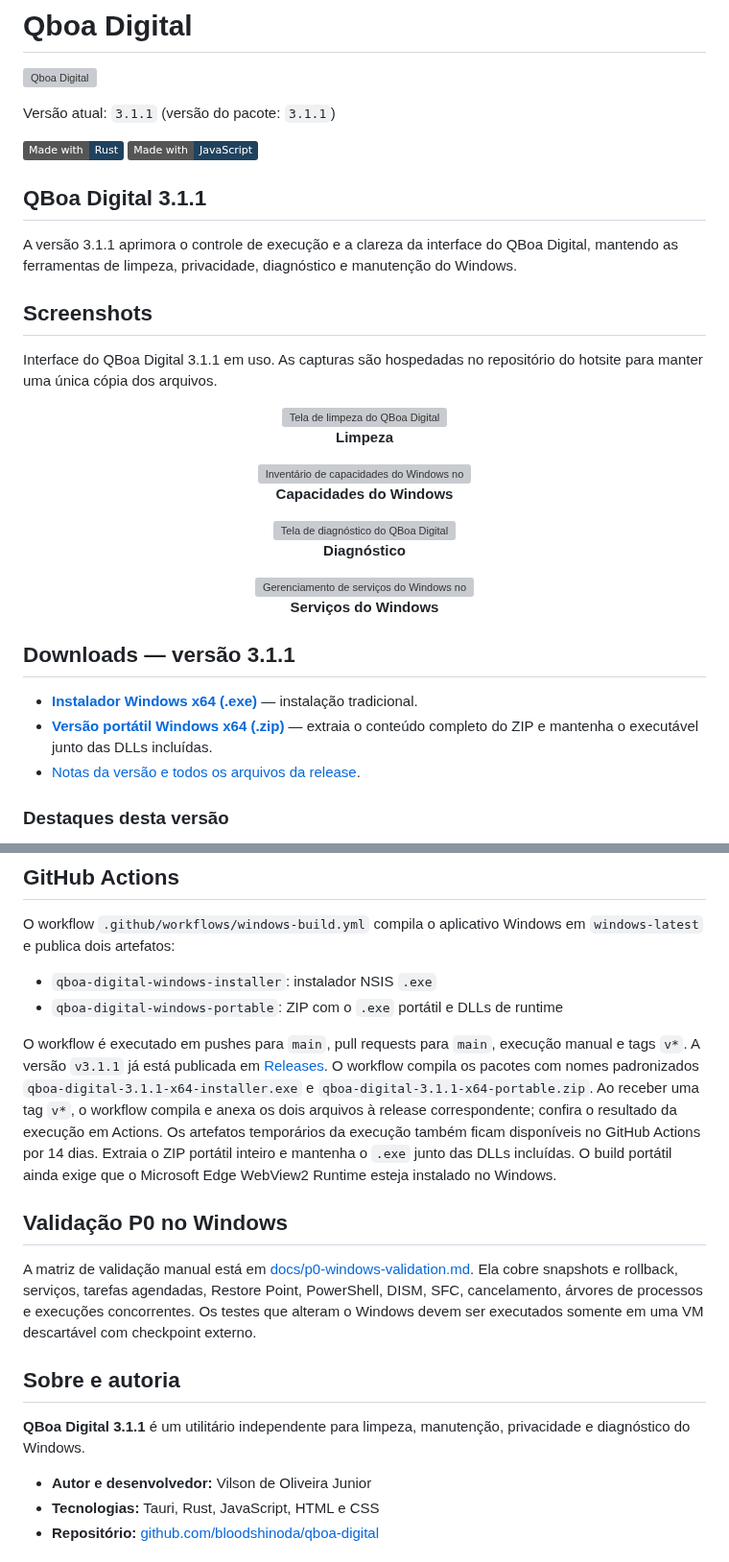
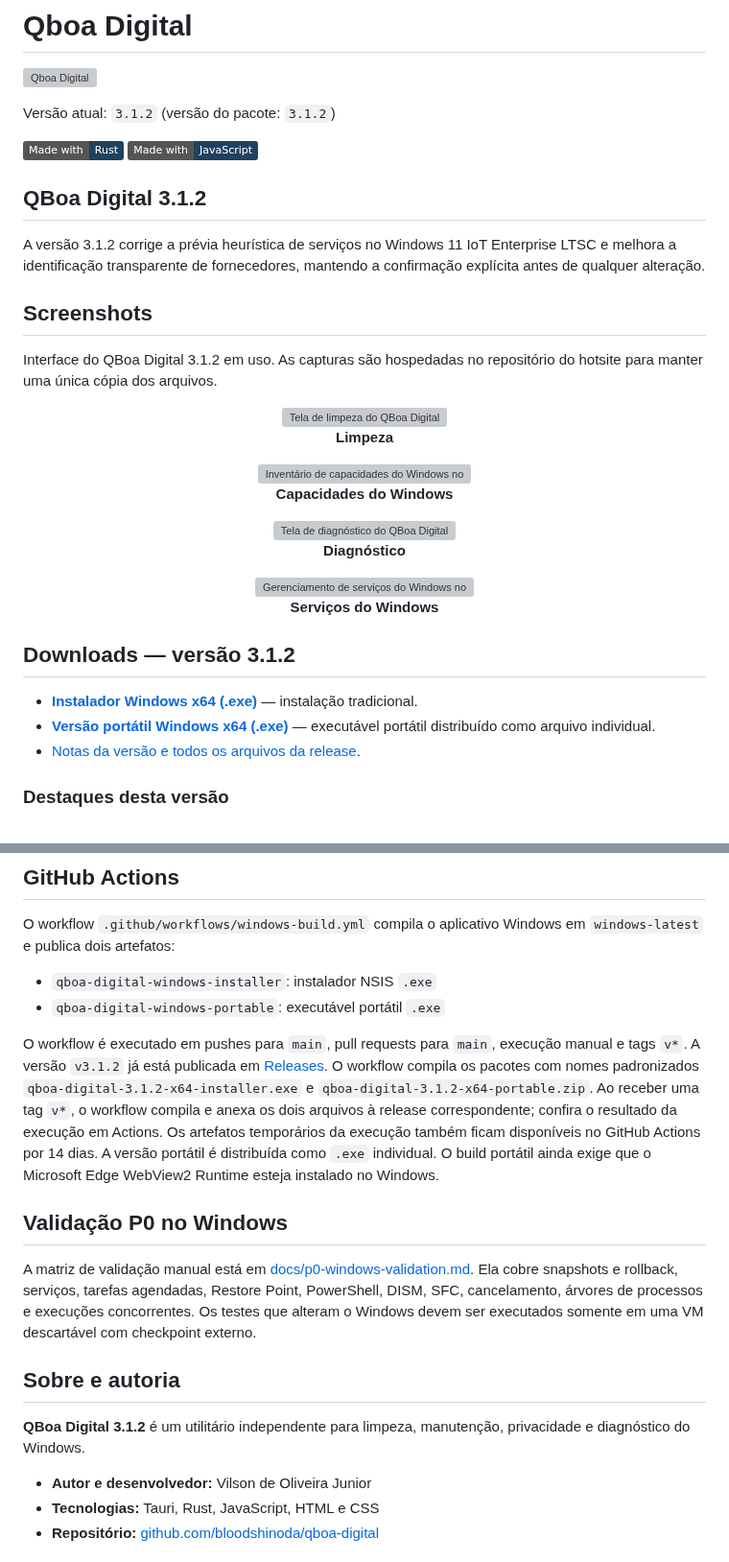
Before and after one commit to bloodshinoda/qboa-digital, a Markdown page: README.md, 2 parts joined by grey strips. Shown at 96% size. Rendered like a GitHub page; badges without logos; grey boxes are pictures that could not be loaded.

Commit message:
Atualiza README para a versão 3.1.2

```diff
--- a/README.md
+++ b/README.md
@@ -2,17 +2,17 @@
 
 ![Qboa Digital](src-tauri/icons/logo.png)
 
-Versão atual: `3.1.1` (versão do pacote: `3.1.1`)
+Versão atual: `3.1.2` (versão do pacote: `3.1.2`)
 
 [![made-with-rust](https://img.shields.io/badge/Made%20with-Rust-1f425f.svg)](https://www.rust-lang.org/) [![made-with-javascript](https://img.shields.io/badge/Made%20with-JavaScript-1f425f.svg)](https://www.javascript.com)
 
-## QBoa Digital 3.1.1
+## QBoa Digital 3.1.2
 
-A versão 3.1.1 aprimora o controle de execução e a clareza da interface do QBoa Digital, mantendo as ferramentas de limpeza, privacidade, diagnóstico e manutenção do Windows.
+A versão 3.1.2 corrige a prévia heurística de serviços no Windows 11 IoT Enterprise LTSC e melhora a identificação transparente de fornecedores, mantendo a confirmação explícita antes de qualquer alteração.
 
 ## Screenshots
 
-Interface do QBoa Digital 3.1.1 em uso. As capturas são hospedadas no repositório do hotsite para manter uma única cópia dos arquivos.
+Interface do QBoa Digital 3.1.2 em uso. As capturas são hospedadas no repositório do hotsite para manter uma única cópia dos arquivos.
 
 <div align="center">
   <img src="https://raw.githubusercontent.com/qboadigital/qboadigital.github.io/main/assets/limpeza.png" alt="Tela de limpeza do QBoa Digital" width="720" />
@@ -34,11 +34,11 @@ Interface do QBoa Digital 3.1.1 em uso. As capturas são hospedadas no repositó
   <p><strong>Serviços do Windows</strong></p>
 </div>
 
-## Downloads — versão 3.1.1
+## Downloads — versão 3.1.2
 
-- **[Instalador Windows x64 (.exe)](https://github.com/bloodshinoda/qboa-digital/releases/download/v3.1.1/qboa-digital-3.1.1-x64-installer.exe)** — instalação tradicional.
-- **[Versão portátil Windows x64 (.zip)](https://github.com/bloodshinoda/qboa-digital/releases/download/v3.1.1/qboa-digital-3.1.1-x64-portable.zip)** — extraia o conteúdo completo do ZIP e mantenha o executável junto das DLLs incluídas.
-- [Notas da versão e todos os arquivos da release](https://github.com/bloodshinoda/qboa-digital/releases/tag/v3.1.1).
+- **[Instalador Windows x64 (.exe)](https://github.com/bloodshinoda/qboa-digital/releases/download/v3.1.2/qboa-digital-3.1.2-x64-installer.exe)** — instalação tradicional.
+- **[Versão portátil Windows x64 (.exe)](https://github.com/bloodshinoda/qboa-digital/releases/download/v3.1.2/qboa-digital-3.1.2-x64-portable.exe)** — executável portátil distribuído como arquivo individual.
+- [Notas da versão e todos os arquivos da release](https://github.com/bloodshinoda/qboa-digital/releases/tag/v3.1.2).
 
 ### Destaques desta versão
 
@@ -210,9 +210,9 @@ Essas imagens ainda não estão configuradas em `tauri.conf.json`. O logo princi
 O workflow `.github/workflows/windows-build.yml` compila o aplicativo Windows em `windows-latest` e publica dois artefatos:
 
 - `qboa-digital-windows-installer`: instalador NSIS `.exe`
-- `qboa-digital-windows-portable`: ZIP com o `.exe` portátil e DLLs de runtime
+- `qboa-digital-windows-portable`: executável portátil `.exe`
 
-O workflow é executado em pushes para `main`, pull requests para `main`, execução manual e tags `v*`. A versão `v3.1.1` já está publicada em [Releases](https://github.com/bloodshinoda/qboa-digital/releases/tag/v3.1.1). O workflow compila os pacotes com nomes padronizados `qboa-digital-3.1.1-x64-installer.exe` e `qboa-digital-3.1.1-x64-portable.zip`. Ao receber uma tag `v*`, o workflow compila e anexa os dois arquivos à release correspondente; confira o resultado da execução em Actions. Os artefatos temporários da execução também ficam disponíveis no GitHub Actions por 14 dias. Extraia o ZIP portátil inteiro e mantenha o `.exe` junto das DLLs incluídas. O build portátil ainda exige que o Microsoft Edge WebView2 Runtime esteja instalado no Windows.
+O workflow é executado em pushes para `main`, pull requests para `main`, execução manual e tags `v*`. A versão `v3.1.2` já está publicada em [Releases](https://github.com/bloodshinoda/qboa-digital/releases/tag/v3.1.2). O workflow compila os pacotes com nomes padronizados `qboa-digital-3.1.2-x64-installer.exe` e `qboa-digital-3.1.2-x64-portable.zip`. Ao receber uma tag `v*`, o workflow compila e anexa os dois arquivos à release correspondente; confira o resultado da execução em Actions. Os artefatos temporários da execução também ficam disponíveis no GitHub Actions por 14 dias. A versão portátil é distribuída como `.exe` individual. O build portátil ainda exige que o Microsoft Edge WebView2 Runtime esteja instalado no Windows.
 
 ## Validação P0 no Windows
 
@@ -220,7 +220,7 @@ A matriz de validação manual está em [docs/p0-windows-validation.md](docs/p0-
 
 ## Sobre e autoria
 
-**QBoa Digital 3.1.1** é um utilitário independente para limpeza, manutenção, privacidade e diagnóstico do Windows.
+**QBoa Digital 3.1.2** é um utilitário independente para limpeza, manutenção, privacidade e diagnóstico do Windows.
 
 - **Autor e desenvolvedor:** Vilson de Oliveira Junior
 - **Tecnologias:** Tauri, Rust, JavaScript, HTML e CSS
```
